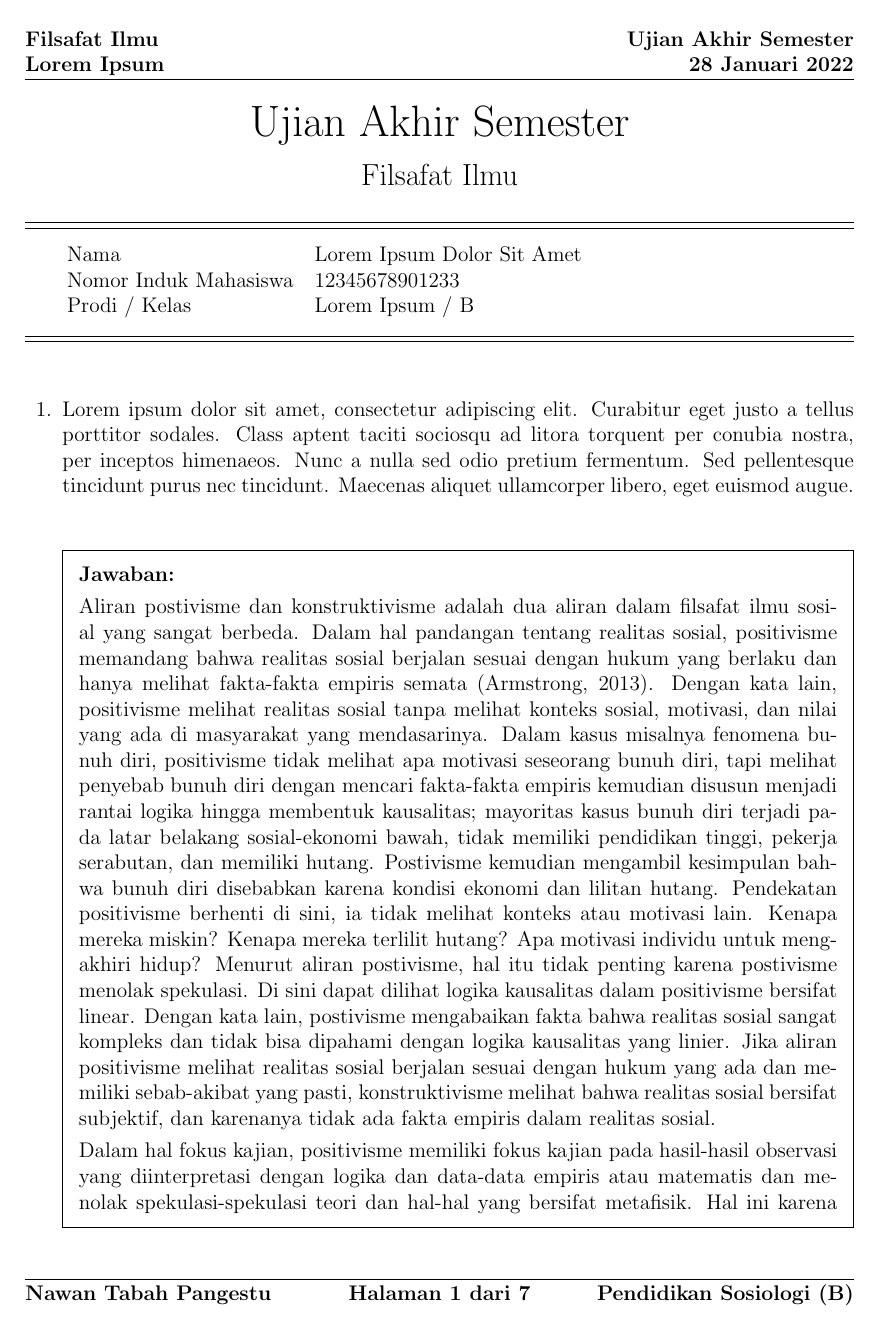
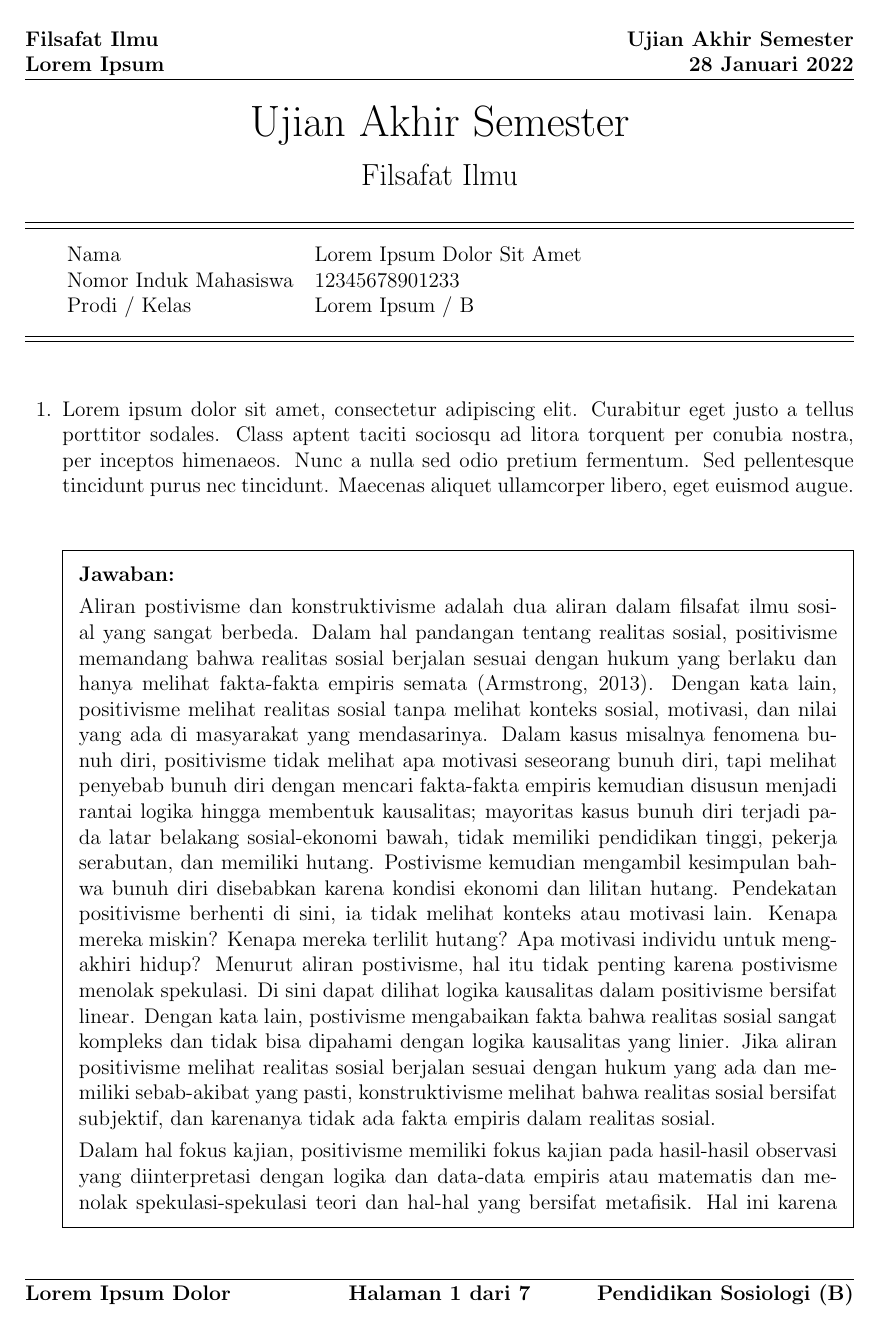
Before and after one commit to nawan95/answer-sheet-latex, a LaTeX problem sheet (answer-sheet.tex): page 1 of 7. Compiled offline with pdfLaTeX.

Commit message:
Ganti nama menjadi lorem ipsum

```diff
--- a/answer-sheet.tex
+++ b/answer-sheet.tex
@@ -24,7 +24,7 @@
 %%%%%%%%%%%%%%%%%%%%%%%%%%%%%%%%%%%%%%%%%%%%%%%%%
 
 %%%%%%%%%%%%%%% MEMBUAT FOOTER %%%%%%%%%%%%%%%%%%
-\footer{\bfseries Nawan Tabah Pangestu}{\bfseries Halaman \thepage\ dari \numpages}{\bfseries
+\footer{\bfseries Lorem Ipsum Dolor}{\bfseries Halaman \thepage\ dari \numpages}{\bfseries
 Pendidikan Sosiologi (B)} % membuat footer
 \footrule % membuat garis di footer
 %%%%%%%%%%%%%%%%%%%%%%%%%%%%%%%%%%%%%%%%%%%%%%%%%
```
